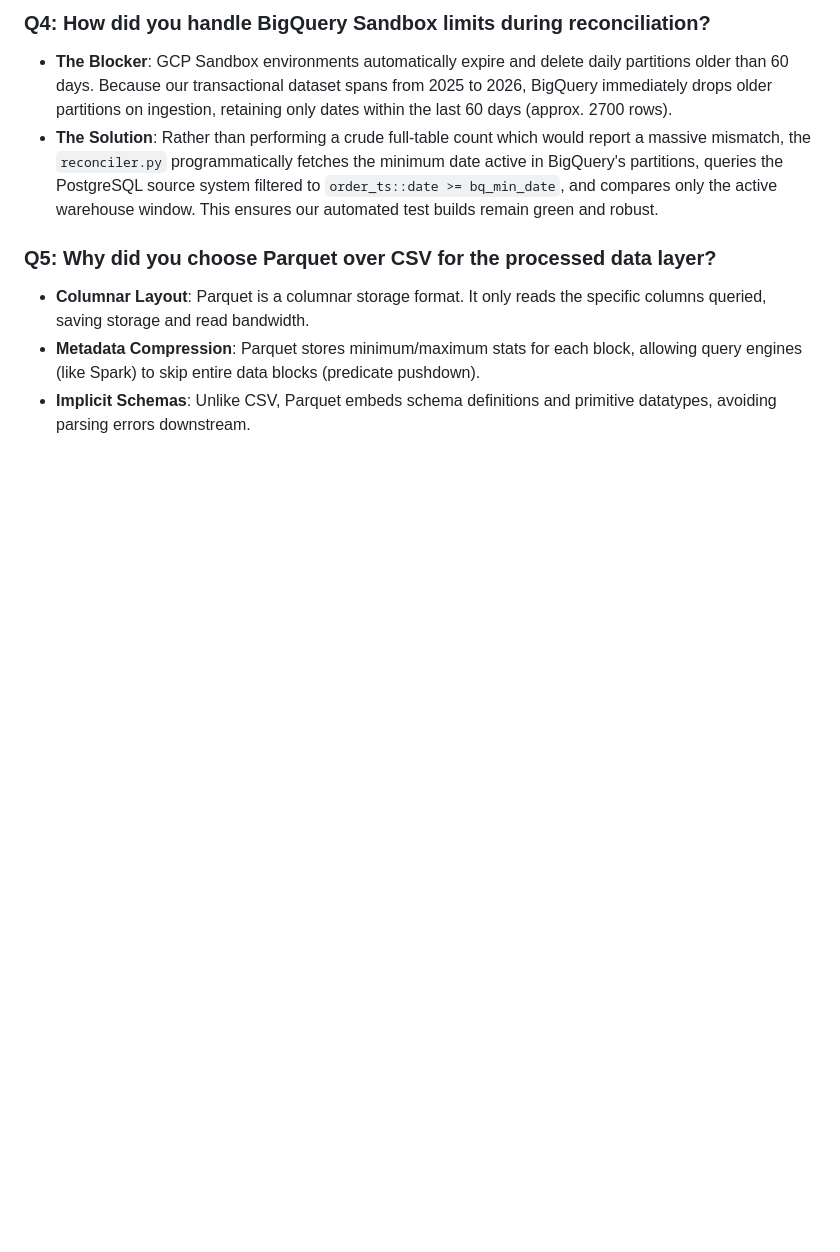
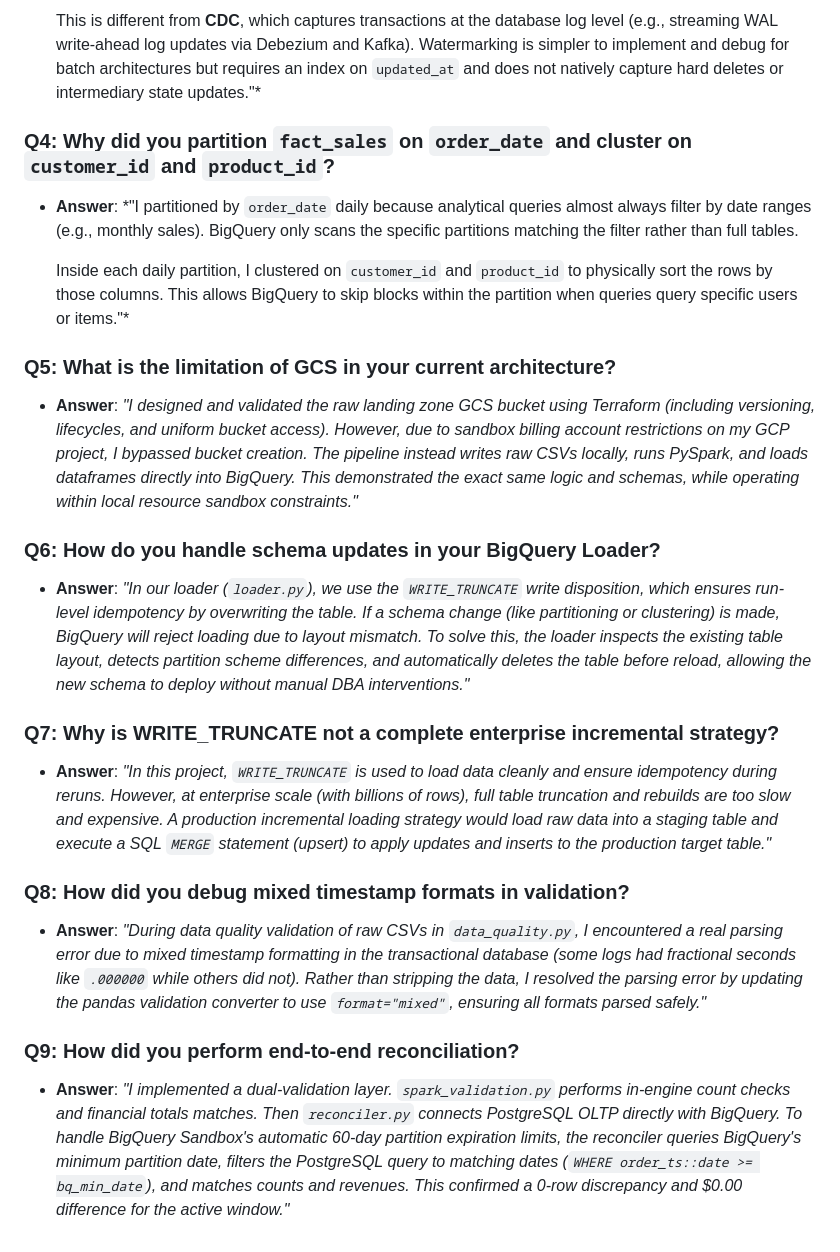
Before and after one commit to girishk03/GlobalScart, a Markdown page: docs/interview_guide.md, the part around one of its changes. Rendered like a GitHub page; blank space fills up the shorter version.

```diff
--- a/docs/interview_guide.md
+++ b/docs/interview_guide.md
@@ -41,9 +39,22 @@ This guide compiles high-impact resume bullets and system design Q&As based on t
 
-### Q4: How did you handle BigQuery Sandbox limits during reconciliation?
-* **The Blocker**: GCP Sandbox environments automatically expire and delete daily partitions older than 60 days. Because our transactional dataset spans from 2025 to 2026, BigQuery immediately drops older partitions on ingestion, retaining only dates within the last 60 days (approx. 2700 rows).
-* **The Solution**: Rather than performing a crude full-table count which would report a massive mismatch, the `reconciler.py` programmatically fetches the minimum date active in BigQuery's partitions, queries the PostgreSQL source system filtered to `order_ts::date >= bq_min_date`, and compares only the active warehouse window. This ensures our automated test builds remain green and robust.
+  This is different from **CDC**, which captures transactions at the database log level (e.g., streaming WAL write-ahead log updates via Debezium and Kafka). Watermarking is simpler to implement and debug for batch architectures but requires an index on `updated_at` and does not natively capture hard deletes or intermediary state updates."*
 
-### Q5: Why did you choose Parquet over CSV for the processed data layer?
-* **Columnar Layout**: Parquet is a columnar storage format. It only reads the specific columns queried, saving storage and read bandwidth.
-* **Metadata Compression**: Parquet stores minimum/maximum stats for each block, allowing query engines (like Spark) to skip entire data blocks (predicate pushdown).
-* **Implicit Schemas**: Unlike CSV, Parquet embeds schema definitions and primitive datatypes, avoiding parsing errors downstream.
+### Q4: Why did you partition `fact_sales` on `order_date` and cluster on `customer_id` and `product_id`?
+* **Answer**: *"I partitioned by `order_date` daily because analytical queries almost always filter by date ranges (e.g., monthly sales). BigQuery only scans the specific partitions matching the filter rather than full tables.
+
+  Inside each daily partition, I clustered on `customer_id` and `product_id` to physically sort the rows by those columns. This allows BigQuery to skip blocks within the partition when queries query specific users or items."*
+
+### Q5: What is the limitation of GCS in your current architecture?
+* **Answer**: *"I designed and validated the raw landing zone GCS bucket using Terraform (including versioning, lifecycles, and uniform bucket access). However, due to sandbox billing account restrictions on my GCP project, I bypassed bucket creation. The pipeline instead writes raw CSVs locally, runs PySpark, and loads dataframes directly into BigQuery. This demonstrated the exact same logic and schemas, while operating within local resource sandbox constraints."*
+
+### Q6: How do you handle schema updates in your BigQuery Loader?
+* **Answer**: *"In our loader (`loader.py`), we use the `WRITE_TRUNCATE` write disposition, which ensures run-level idempotency by overwriting the table. If a schema change (like partitioning or clustering) is made, BigQuery will reject loading due to layout mismatch. To solve this, the loader inspects the existing table layout, detects partition scheme differences, and automatically deletes the table before reload, allowing the new schema to deploy without manual DBA interventions."*
+
+### Q7: Why is WRITE_TRUNCATE not a complete enterprise incremental strategy?
+* **Answer**: *"In this project, `WRITE_TRUNCATE` is used to load data cleanly and ensure idempotency during reruns. However, at enterprise scale (with billions of rows), full table truncation and rebuilds are too slow and expensive. A production incremental loading strategy would load raw data into a staging table and execute a SQL `MERGE` statement (upsert) to apply updates and inserts to the production target table."*
+
+### Q8: How did you debug mixed timestamp formats in validation?
+* **Answer**: *"During data quality validation of raw CSVs in `data_quality.py`, I encountered a real parsing error due to mixed timestamp formatting in the transactional database (some logs had fractional seconds like `.000000` while others did not). Rather than stripping the data, I resolved the parsing error by updating the pandas validation converter to use `format="mixed"`, ensuring all formats parsed safely."*
+
+### Q9: How did you perform end-to-end reconciliation?
+* **Answer**: *"I implemented a dual-validation layer. `spark_validation.py` performs in-engine count checks and financial totals matches. Then `reconciler.py` connects PostgreSQL OLTP directly with BigQuery. To handle BigQuery Sandbox's automatic 60-day partition expiration limits, the reconciler queries BigQuery's minimum partition date, filters the PostgreSQL query to matching dates (`WHERE order_ts::date >= bq_min_date`), and matches counts and revenues. This confirmed a 0-row discrepancy and $0.00 difference for the active window."*
```
Also changed, not shown: other parts of docs/interview_guide.md (+20 -22 lines).
